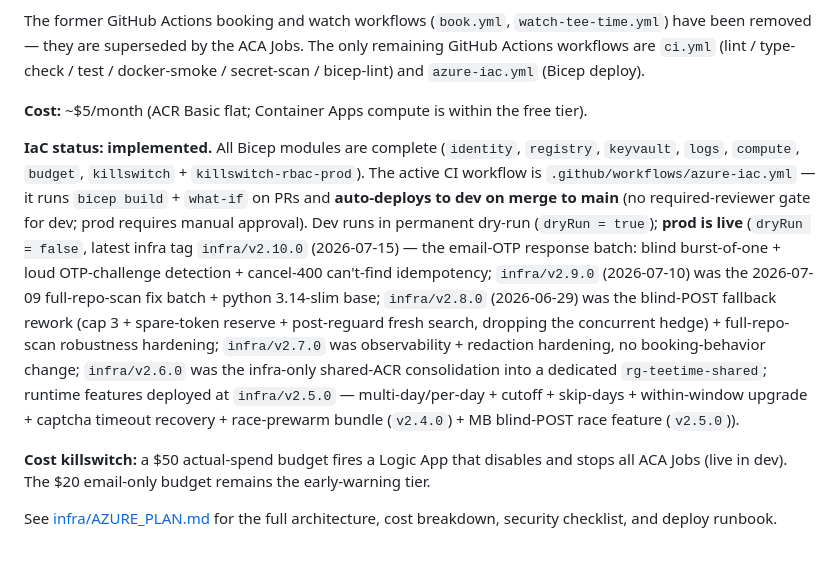
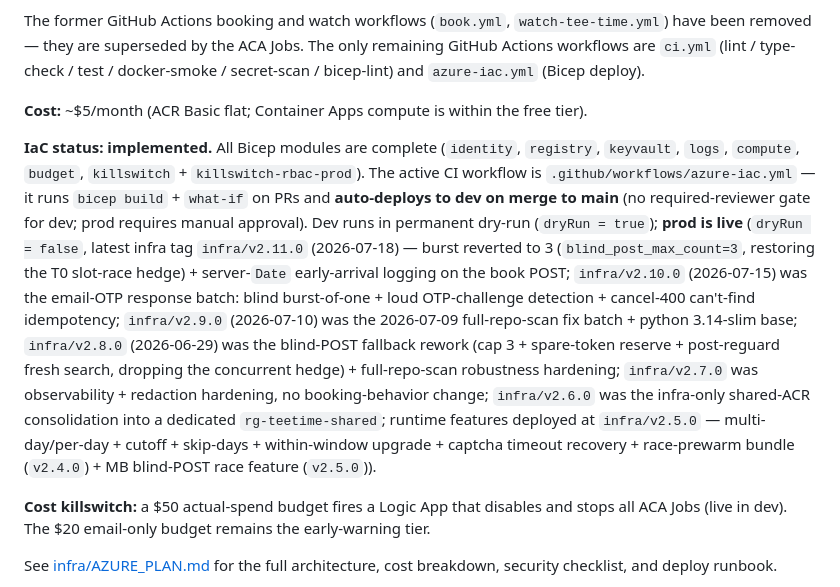
Before and after one commit to wardcrazy01894/TeeTimeBooker, a Markdown page: README.md, the part around one of its changes. Drawn GitHub-style; blank space fills up the shorter version.

```diff
--- a/README.md
+++ b/README.md
@@ -182,7 +182,7 @@ The former GitHub Actions booking and watch workflows (`book.yml`, `watch-tee-ti
 
 **Cost:** ~$5/month (ACR Basic flat; Container Apps compute is within the free tier).
 
-**IaC status: implemented.** All Bicep modules are complete (`identity`, `registry`, `keyvault`, `logs`, `compute`, `budget`, `killswitch` + `killswitch-rbac-prod`). The active CI workflow is `.github/workflows/azure-iac.yml` — it runs `bicep build` + `what-if` on PRs and **auto-deploys to dev on merge to main** (no required-reviewer gate for dev; prod requires manual approval). Dev runs in permanent dry-run (`dryRun = true`); **prod is live** (`dryRun = false`, latest infra tag `infra/v2.10.0` (2026-07-15) — the email-OTP response batch: blind burst-of-one + loud OTP-challenge detection + cancel-400 can't-find idempotency; `infra/v2.9.0` (2026-07-10) was the 2026-07-09 full-repo-scan fix batch + python 3.14-slim base; `infra/v2.8.0` (2026-06-29) was the blind-POST fallback rework (cap 3 + spare-token reserve + post-reguard fresh search, dropping the concurrent hedge) + full-repo-scan robustness hardening; `infra/v2.7.0` was observability + redaction hardening, no booking-behavior change; `infra/v2.6.0` was the infra-only shared-ACR consolidation into a dedicated `rg-teetime-shared`; runtime features deployed at `infra/v2.5.0` — multi-day/per-day + cutoff + skip-days + within-window upgrade + captcha timeout recovery + race-prewarm bundle (`v2.4.0`) + MB blind-POST race feature (`v2.5.0`)).
+**IaC status: implemented.** All Bicep modules are complete (`identity`, `registry`, `keyvault`, `logs`, `compute`, `budget`, `killswitch` + `killswitch-rbac-prod`). The active CI workflow is `.github/workflows/azure-iac.yml` — it runs `bicep build` + `what-if` on PRs and **auto-deploys to dev on merge to main** (no required-reviewer gate for dev; prod requires manual approval). Dev runs in permanent dry-run (`dryRun = true`); **prod is live** (`dryRun = false`, latest infra tag `infra/v2.11.0` (2026-07-18) — burst reverted to 3 (`blind_post_max_count=3`, restoring the T0 slot-race hedge) + server-`Date` early-arrival logging on the book POST; `infra/v2.10.0` (2026-07-15) was the email-OTP response batch: blind burst-of-one + loud OTP-challenge detection + cancel-400 can't-find idempotency; `infra/v2.9.0` (2026-07-10) was the 2026-07-09 full-repo-scan fix batch + python 3.14-slim base; `infra/v2.8.0` (2026-06-29) was the blind-POST fallback rework (cap 3 + spare-token reserve + post-reguard fresh search, dropping the concurrent hedge) + full-repo-scan robustness hardening; `infra/v2.7.0` was observability + redaction hardening, no booking-behavior change; `infra/v2.6.0` was the infra-only shared-ACR consolidation into a dedicated `rg-teetime-shared`; runtime features deployed at `infra/v2.5.0` — multi-day/per-day + cutoff + skip-days + within-window upgrade + captcha timeout recovery + race-prewarm bundle (`v2.4.0`) + MB blind-POST race feature (`v2.5.0`)).
 
 **Cost killswitch:** a $50 actual-spend budget fires a Logic App that disables and stops all ACA Jobs (live in dev). The $20 email-only budget remains the early-warning tier.
 
```
Also changed, not shown: other parts of README.md (+1 -1 lines), CLAUDE.md (+20 -5 lines), PLAN.md (+2 -2 lines).
